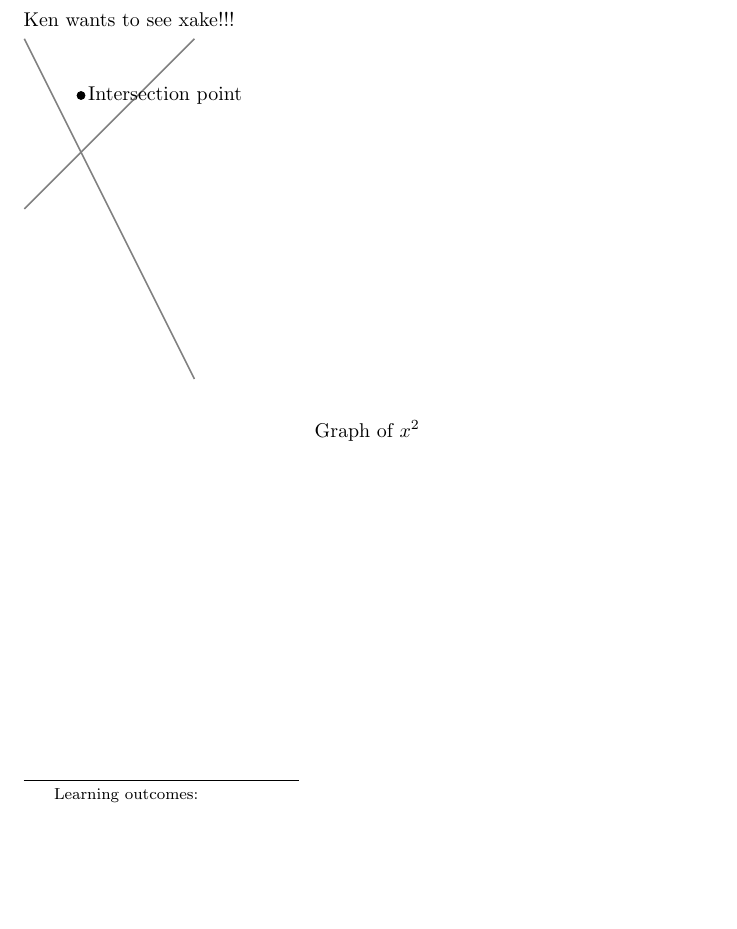
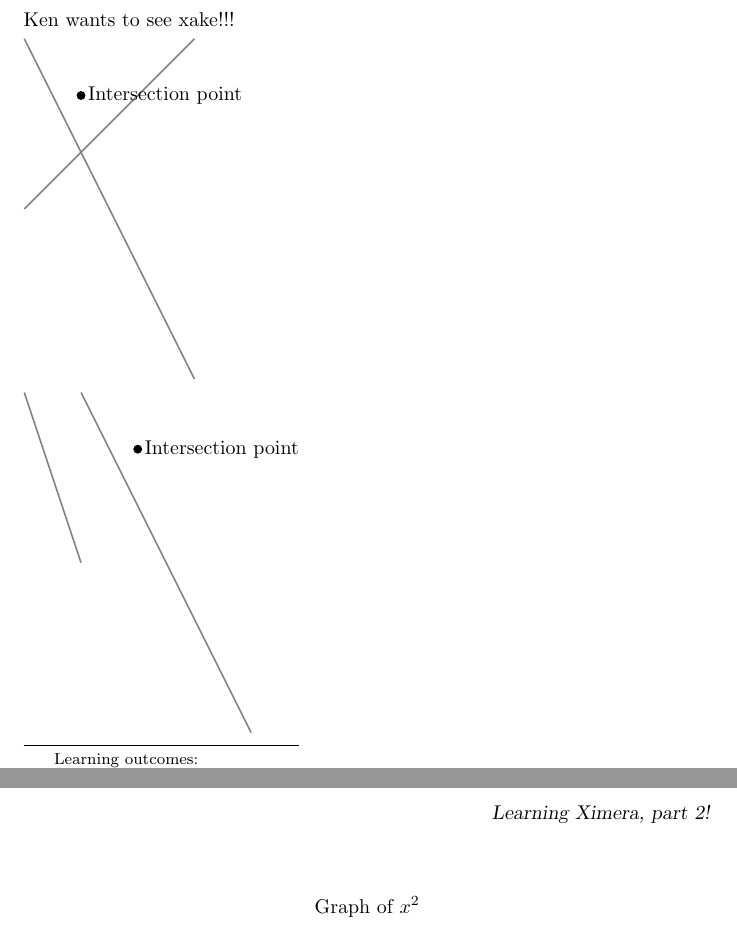
Before and after one commit to tanneridae/jubilant-octo-tribble, a LaTeX document (hilary/hilary2.tex): part of the page before the commit and two parts of pages 1 and 2 of 2 after it, the two joined at a grey line, cut so that both start at the same text, the shorter picture padded with empty space. Compiled offline with pdfLaTeX.

Commit message:
add non intersection to hilary2

```diff
--- a/hilary/hilary2.tex
+++ b/hilary/hilary2.tex
@@ -24,7 +24,11 @@ Ken wants to see xake!!!
 \filldraw[black] (0,1) circle (2pt) node[anchor=west] {Intersection point};
 \end{tikzpicture}
 
-
+\begin{tikzpicture}
+\draw[gray, thick] (-1,2) -- (2,-4);
+\draw[gray, thick] (-1,-1) -- (-2,2);
+\filldraw[black] (0,1) circle (2pt) node[anchor=west] {Intersection point};
+\end{tikzpicture}
 
 \[
 \graph{x^2}
```
